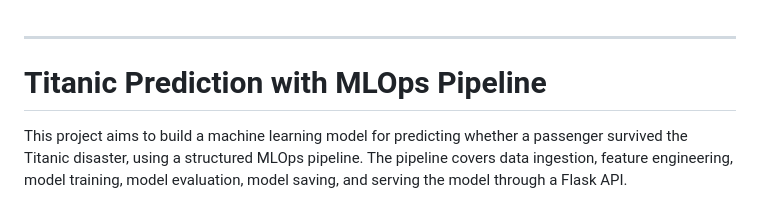
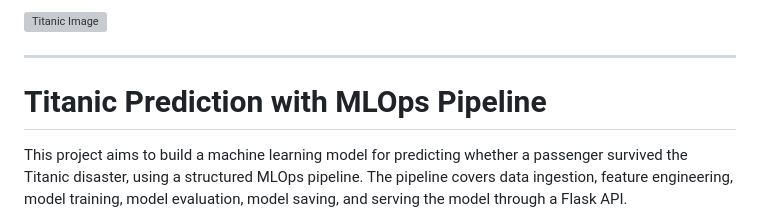
Before and after one commit to hibahdesu/Titanic-Prediction, a Markdown page: README.md, the part around the change. Drawn GitHub-style; grey boxes are pictures that could not be loaded.

```diff
--- a/README.md
+++ b/README.md
@@ -1,3 +1,4 @@
+![Titanic Image](https://path_to_image.com/titanic_image.jpg)
 
 ---
 
```
